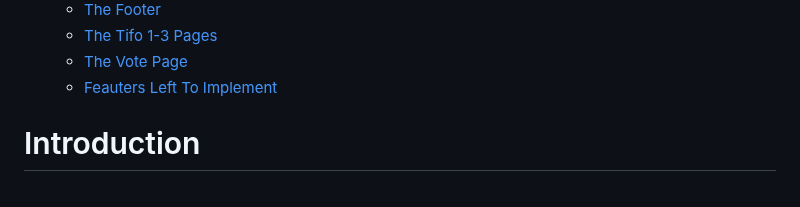
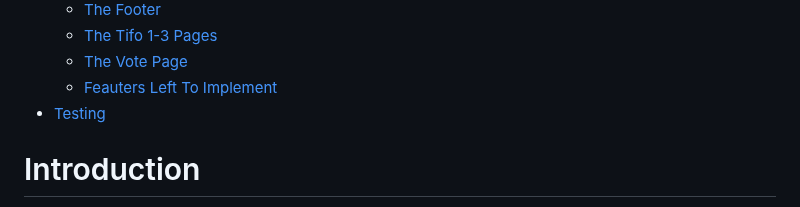
Before and after one commit to JorgenDIF/sofiatlaktarentifo, a Markdown page: README.md, the part around one of its changes. Rendered like a GitHub page.

```diff
--- a/README.md
+++ b/README.md
@@ -16,6 +16,7 @@
    * [The Tifo 1-3 Pages](#tifo-1-3)
    * [The Vote Page](#the-vote-page)
    * [Feauters Left To Implement](#feauters-left)
+*   [Testing](#testing)
 
 
 
```
Also changed, not shown: other parts of README.md (+1 -0 lines).
